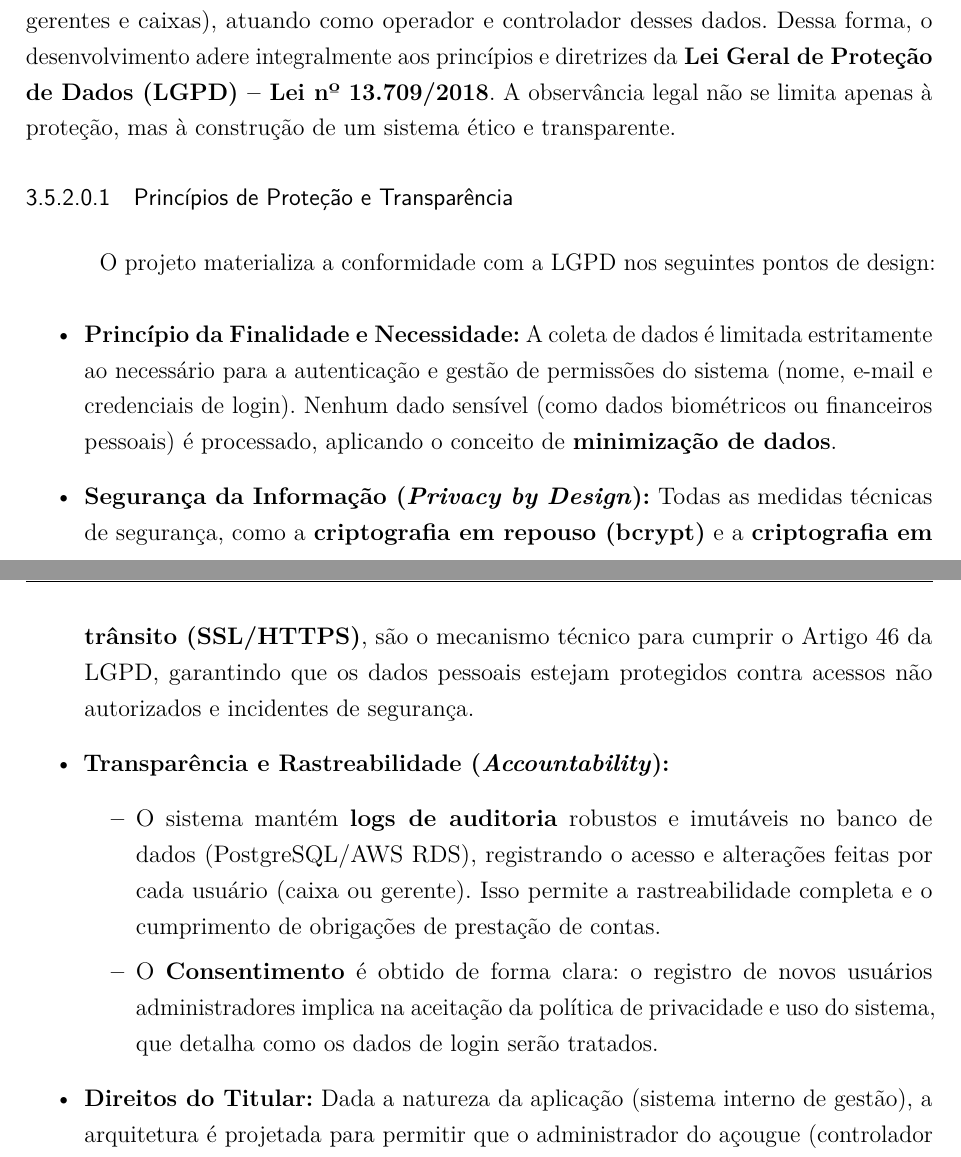
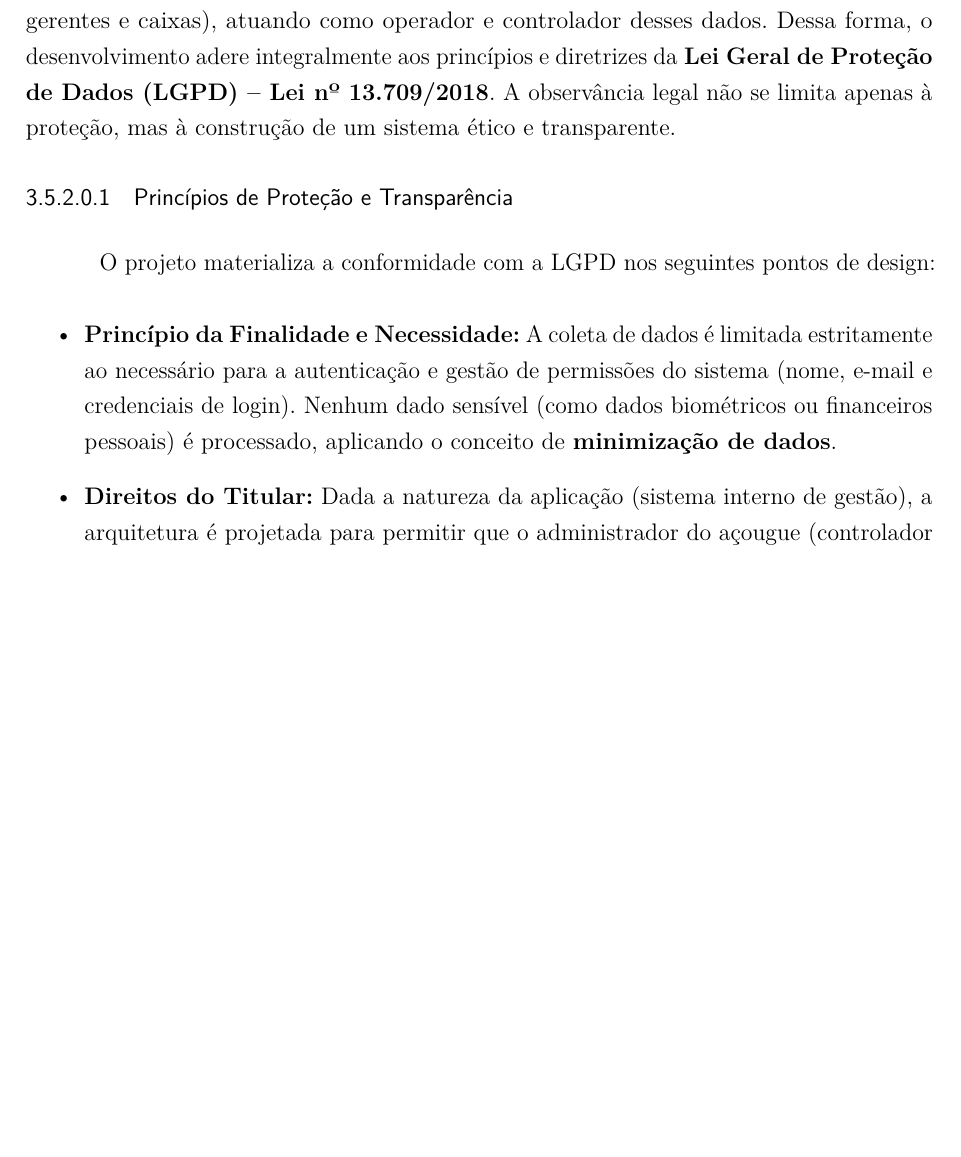
Before and after one commit to wellingtonwos/ProjetoExtensaoI, a LaTeX thesis (Documentacao/main.tex): two parts of pages 24 and 25 of 33 before the commit and part of page 24 of 33 after it, the two joined at a grey line, cut so that both start at the same text, the shorter picture padded with empty space. Compiled offline with pdfLaTeX.

Commit message:
Update main.tex
Revisão do capitulo 3

```diff
--- a/Documentacao/main.tex
+++ b/Documentacao/main.tex
@@ -723,13 +723,6 @@ O projeto materializa a conformidade com a LGPD nos seguintes pontos de design:
 \begin{itemize}
     \item \textbf{Princípio da Finalidade e Necessidade:} A coleta de dados é limitada estritamente ao necessário para a autenticação e gestão de permissões do sistema (nome, e-mail e credenciais de login). Nenhum dado sensível (como dados biométricos ou financeiros pessoais) é processado, aplicando o conceito de \textbf{minimização de dados}.
 
-    \item \textbf{Segurança da Informação (\textit{Privacy by Design}):} Todas as medidas técnicas de segurança, como a \textbf{criptografia em repouso (bcrypt)} e a \textbf{criptografia em trânsito (SSL/HTTPS)}, são o mecanismo técnico para cumprir o Artigo 46 da LGPD, garantindo que os dados pessoais estejam protegidos contra acessos não autorizados e incidentes de segurança.
-
-    \item \textbf{Transparência e Rastreabilidade (\textit{Accountability}):}
-    \begin{itemize}
-        \item O sistema mantém \textbf{logs de auditoria} robustos e imutáveis no banco de dados (PostgreSQL/AWS RDS), registrando o acesso e alterações feitas por cada usuário (caixa ou gerente). Isso permite a rastreabilidade completa e o cumprimento de obrigações de prestação de contas.
-        \item O \textbf{Consentimento} é obtido de forma clara: o registro de novos usuários administradores implica na aceitação da política de privacidade e uso do sistema, que detalha como os dados de login serão tratados.
-    \end{itemize}
 
     \item \textbf{Direitos do Titular:} Dada a natureza da aplicação (sistema interno de gestão), a arquitetura é projetada para permitir que o administrador do açougue (controlador primário) possa, a qualquer momento, atender a solicitações dos titulares de dados, como a \textbf{exclusão de conta} de um ex-funcionário ou a \textbf{consulta} aos seus dados cadastrais.
 \end{itemize}
```
Also changed, not shown: Documentacao/main.tex (2 more changed lines).
